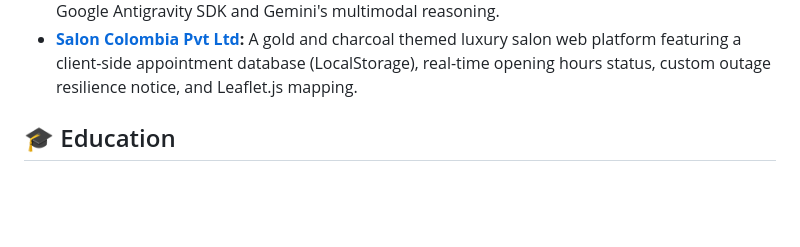
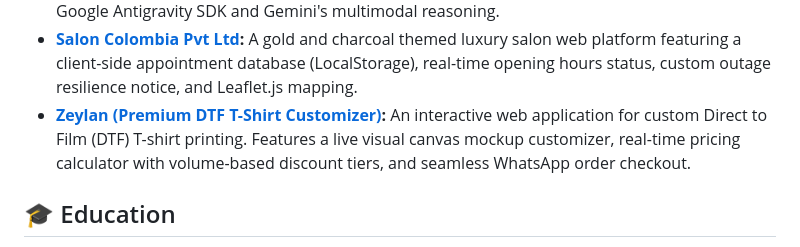
Before and after one commit to SadeepSachintha/portfolio-web, a Markdown page: README.md, the part around the change. GitHub-like rendering; blank space fills up the shorter version.

Commit message:
docs: add Zeylan premium DTF t-shirt customizer project to portfolio list

```diff
--- a/README.md
+++ b/README.md
@@ -35,6 +35,8 @@ I am an **MSc Data Science** student at Kingston University London and an **AWS
 - **[Antigravity Agentic Studio](https://github.com/SadeepSachintha/antigravity-agentic-studio):** A cooperative agent workspace where 4 specialized Google Antigravity AI agents collaborate sequentially and in refinement loops with real-time thought streaming, markdown parsing, and interactive custom instruction tuning.
 - **[Proactive System Sentinel](https://github.com/SadeepSachintha/Proactive-System-Sentinel):** A command-line and system-level automation agent daemon that runs in the background to monitor, analyze, and assist with files and system resources using Google Antigravity SDK and Gemini's multimodal reasoning.
 - **[Salon Colombia Pvt Ltd](https://github.com/SadeepSachintha/Salon-Colombia):** A gold and charcoal themed luxury salon web platform featuring a client-side appointment database (LocalStorage), real-time opening hours status, custom outage resilience notice, and Leaflet.js mapping.
+- **[Zeylan (Premium DTF T-Shirt Customizer)](https://github.com/SadeepSachintha/Zeylan):** An interactive web application for custom Direct to Film (DTF) T-shirt printing. Features a live visual canvas mockup customizer, real-time pricing calculator with volume-based discount tiers, and seamless WhatsApp order checkout.
+
 
 ## 🎓 Education
 - **MSc Data Science** - Kingston University London
```
